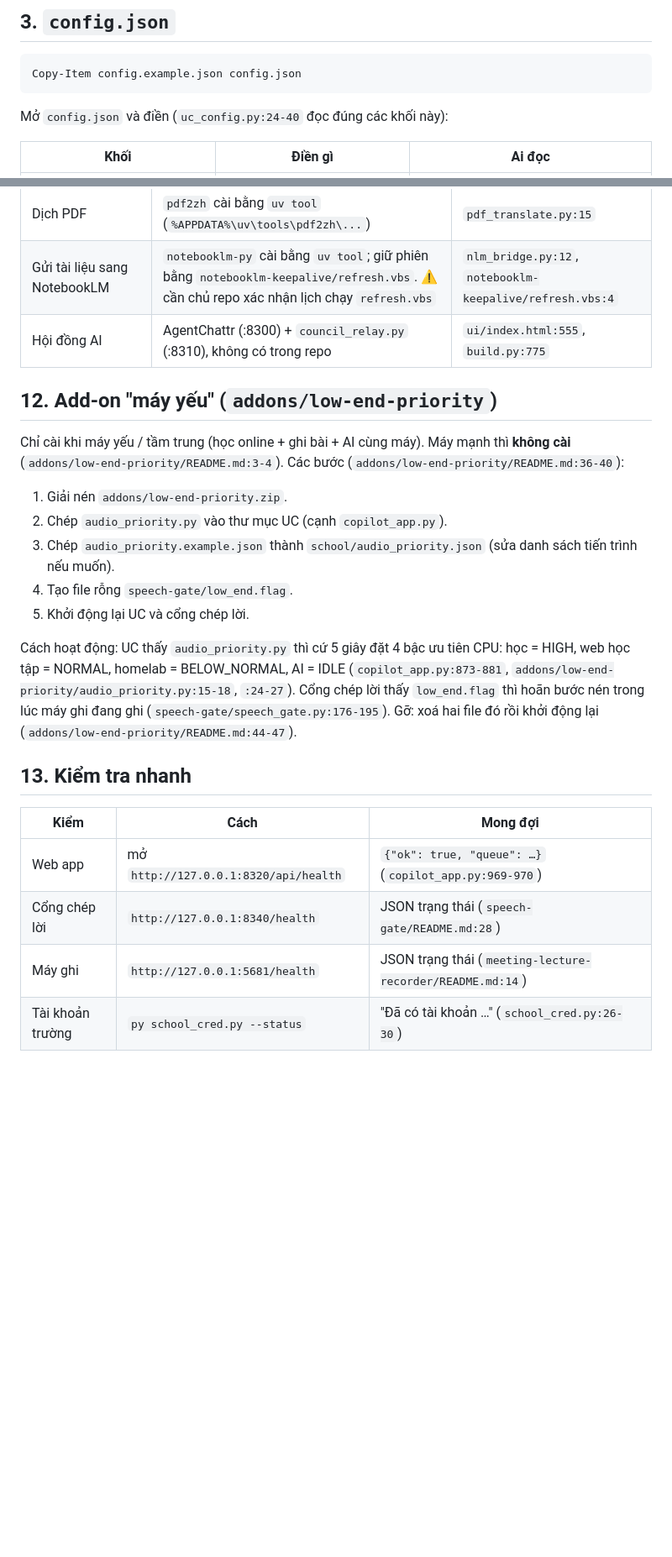
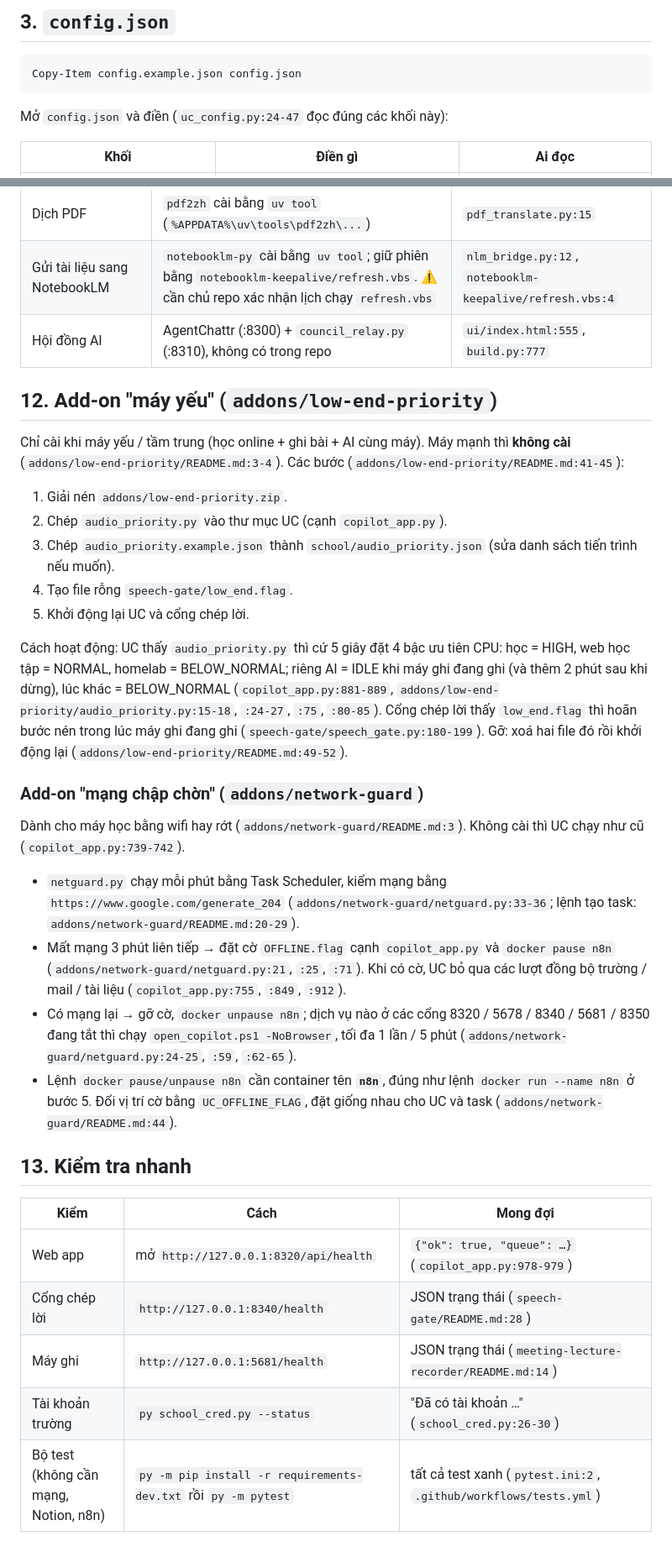
Before and after one commit to RichardHenry939/university-copilot-HUST, a Markdown page: docs/CAI-DAT.md, 2 parts joined by grey strips. Shown at 84% size. Rendered like a GitHub page; blank space fills up the shorter version.

````diff
--- a/docs/CAI-DAT.md
+++ b/docs/CAI-DAT.md
@@ -45,7 +45,7 @@ py -m playwright install chrome
 ```powershell
 Copy-Item config.example.json config.json
 ```
-Mở `config.json` và điền (`uc_config.py:24-40` đọc đúng các khối này):
+Mở `config.json` và điền (`uc_config.py:24-47` đọc đúng các khối này):
 
 | Khối | Điền gì | Ai đọc |
 |---|---|---|
@@ -171,24 +168,33 @@ powershell -ExecutionPolicy Bypass -File .\open_copilot.ps1
 | Chat tìm web, Research Hub | SearXNG ở `127.0.0.1:8888` (Docker "university-searxng") | `web_tools.py:13`, `research.py:97` |
 | Dịch PDF | `pdf2zh` cài bằng `uv tool` (`%APPDATA%\uv\tools\pdf2zh\...`) | `pdf_translate.py:15` |
 | Gửi tài liệu sang NotebookLM | `notebooklm-py` cài bằng `uv tool`; giữ phiên bằng `notebooklm-keepalive/refresh.vbs`. ⚠️ cần chủ repo xác nhận lịch chạy `refresh.vbs` | `nlm_bridge.py:12`, `notebooklm-keepalive/refresh.vbs:4` |
-| Hội đồng AI | AgentChattr (:8300) + `council_relay.py` (:8310), không có trong repo | `ui/index.html:555`, `build.py:775` |
+| Hội đồng AI | AgentChattr (:8300) + `council_relay.py` (:8310), không có trong repo | `ui/index.html:555`, `build.py:777` |
 
 ## 12. Add-on "máy yếu" (`addons/low-end-priority`)
 
-Chỉ cài khi máy yếu / tầm trung (học online + ghi bài + AI cùng máy). Máy mạnh thì **không cài** (`addons/low-end-priority/README.md:3-4`). Các bước (`addons/low-end-priority/README.md:36-40`):
+Chỉ cài khi máy yếu / tầm trung (học online + ghi bài + AI cùng máy). Máy mạnh thì **không cài** (`addons/low-end-priority/README.md:3-4`). Các bước (`addons/low-end-priority/README.md:41-45`):
 1. Giải nén `addons/low-end-priority.zip`.
 2. Chép `audio_priority.py` vào thư mục UC (cạnh `copilot_app.py`).
 3. Chép `audio_priority.example.json` thành `school/audio_priority.json` (sửa danh sách tiến trình nếu muốn).
 4. Tạo file rỗng `speech-gate/low_end.flag`.
 5. Khởi động lại UC và cổng chép lời.
 
-Cách hoạt động: UC thấy `audio_priority.py` thì cứ 5 giây đặt 4 bậc ưu tiên CPU: học = HIGH, web học tập = NORMAL, homelab = BELOW_NORMAL, AI = IDLE (`copilot_app.py:873-881`, `addons/low-end-priority/audio_priority.py:15-18`, `:24-27`). Cổng chép lời thấy `low_end.flag` thì hoãn bước nén trong lúc máy ghi đang ghi (`speech-gate/speech_gate.py:176-195`). Gỡ: xoá hai file đó rồi khởi động lại (`addons/low-end-priority/README.md:44-47`).
+Cách hoạt động: UC thấy `audio_priority.py` thì cứ 5 giây đặt 4 bậc ưu tiên CPU: học = HIGH, web học tập = NORMAL, homelab = BELOW_NORMAL; riêng AI = IDLE khi máy ghi đang ghi (và thêm 2 phút sau khi dừng), lúc khác = BELOW_NORMAL (`copilot_app.py:881-889`, `addons/low-end-priority/audio_priority.py:15-18`, `:24-27`, `:75`, `:80-85`). Cổng chép lời thấy `low_end.flag` thì hoãn bước nén trong lúc máy ghi đang ghi (`speech-gate/speech_gate.py:180-199`). Gỡ: xoá hai file đó rồi khởi động lại (`addons/low-end-priority/README.md:49-52`).
+
+### Add-on "mạng chập chờn" (`addons/network-guard`)
+
+Dành cho máy học bằng wifi hay rớt (`addons/network-guard/README.md:3`). Không cài thì UC chạy như cũ (`copilot_app.py:739-742`).
+- `netguard.py` chạy mỗi phút bằng Task Scheduler, kiểm mạng bằng `https://www.google.com/generate_204` (`addons/network-guard/netguard.py:33-36`; lệnh tạo task: `addons/network-guard/README.md:20-29`).
+- Mất mạng 3 phút liên tiếp → đặt cờ `OFFLINE.flag` cạnh `copilot_app.py` và `docker pause n8n` (`addons/network-guard/netguard.py:21`, `:25`, `:71`). Khi có cờ, UC bỏ qua các lượt đồng bộ trường / mail / tài liệu (`copilot_app.py:755`, `:849`, `:912`).
+- Có mạng lại → gỡ cờ, `docker unpause n8n`; dịch vụ nào ở các cổng 8320 / 5678 / 8340 / 5681 / 8350 đang tắt thì chạy `open_copilot.ps1 -NoBrowser`, tối đa 1 lần / 5 phút (`addons/network-guard/netguard.py:24-25`, `:59`, `:62-65`).
+- Lệnh `docker pause/unpause n8n` cần container tên **`n8n`**, đúng như lệnh `docker run --name n8n` ở bước 5. Đổi vị trí cờ bằng `UC_OFFLINE_FLAG`, đặt giống nhau cho UC và task (`addons/network-guard/README.md:44`).
 
 ## 13. Kiểm tra nhanh
 
 | Kiểm | Cách | Mong đợi |
 |---|---|---|
-| Web app | mở `http://127.0.0.1:8320/api/health` | `{"ok": true, "queue": …}` (`copilot_app.py:969-970`) |
+| Web app | mở `http://127.0.0.1:8320/api/health` | `{"ok": true, "queue": …}` (`copilot_app.py:978-979`) |
 | Cổng chép lời | `http://127.0.0.1:8340/health` | JSON trạng thái (`speech-gate/README.md:28`) |
 | Máy ghi | `http://127.0.0.1:5681/health` | JSON trạng thái (`meeting-lecture-recorder/README.md:14`) |
 | Tài khoản trường | `py school_cred.py --status` | "Đã có tài khoản …" (`school_cred.py:26-30`) |
+| Bộ test (không cần mạng, Notion, n8n) | `py -m pip install -r requirements-dev.txt` rồi `py -m pytest` | tất cả test xanh (`pytest.ini:2`, `.github/workflows/tests.yml`) |
````
Also changed, not shown: other parts of docs/CAI-DAT.md (+20 -23 lines), docs/HOI-DAP.md (+7 -7 lines), docs/KIEN-TRUC.md (+18 -18 lines).
